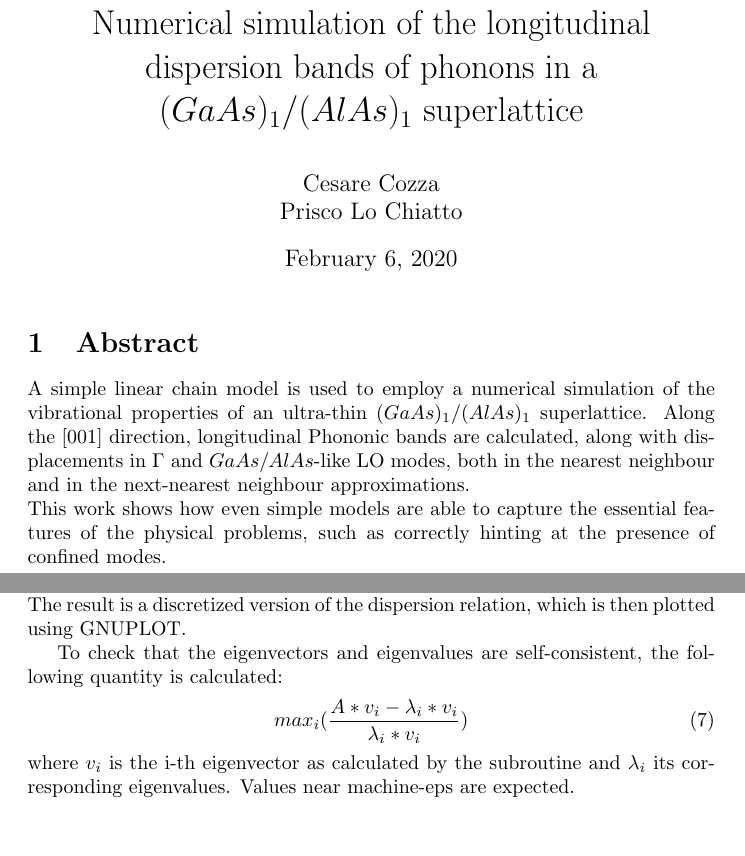
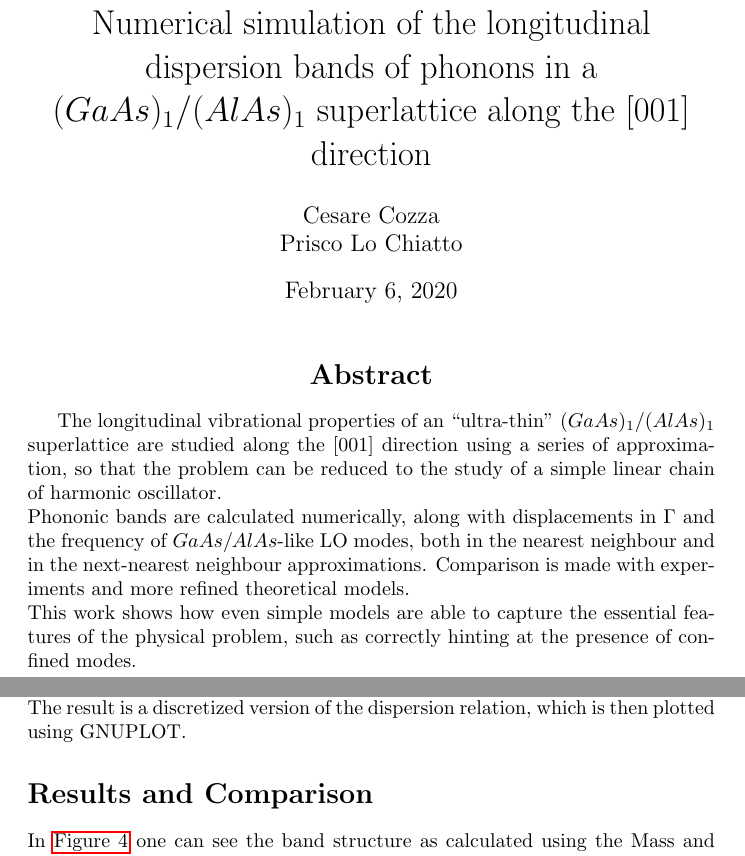
Before and after one commit to PriscoLC/Nanoscience, a LaTeX document (Relazione.tex): two parts of pages 1 and 5 of 9, joined at a grey line, cut so that both start at the same text. Compiled offline with pdfLaTeX.

Commit message:
Relazione Finita? 	modified:   Relazione.aux 	modified:   Relazione.log 	modified:   Relazione.out 	modified:   Relazione.pdf 	modified:   Relazione.tex

```diff
--- a/Relazione.tex
+++ b/Relazione.tex
@@ -53,13 +53,17 @@
 \begin{document}
 
 	\author{Cesare Cozza \\ Prisco Lo Chiatto }
-	\title{Numerical simulation of the longitudinal dispersion bands of phonons in a $(GaAs)_1/(AlAs)_1$ superlattice}
+	\title{Numerical simulation of the longitudinal dispersion bands of phonons in a $(GaAs)_1/(AlAs)_1$ superlattice along the [001] direction}
 	\maketitle
 
+	\begin{center}
+	\section*{Abstract}
+	\end{center}
 
-\section{Abstract}
-A simple linear chain model is used to employ a numerical simulation of the vibrational properties of an ultra-thin $(GaAs)_1/(AlAs)_1$ superlattice. Along the [001] direction, longitudinal Phononic bands are calculated, along with displacements in $\Gamma$ and $GaAs/AlAs$-like LO modes, both in the nearest neighbour and in the next-nearest neighbour approximations.\\
-This work shows how even simple models are able to capture the essential features of the physical problems, such as correctly hinting at the presence of confined modes.
+
+	The longitudinal vibrational properties of an “ultra-thin” $(GaAs)_1/(AlAs)_1$ superlattice are studied along the [001] direction using a series of approximation, so that the problem can be reduced to the study of a simple linear chain of harmonic oscillator.\\
+	Phononic bands are calculated numerically, along with displacements in $\Gamma$ and the frequency of $GaAs/AlAs$-like LO modes, both in the nearest neighbour and in the next-nearest neighbour approximations. Comparison is made with experiments and more refined theoretical models.\\
+This work shows how even simple models are able to capture the essential features of the physical problem, such as correctly hinting at the presence of confined modes.
 
 
     \newpage
@@ -187,14 +191,8 @@ A' = \begin{pmatrix}
 
 To obtain the solution of the problem a numerical approach was undertaken: a program in C++ has been written which, after discretising the Brillouin Zone in a selected number of points, calculates the appropriate wavevector $q$ for each points, and then fills the matrix in \autoref{eq:matrice} with the appropriate values. Finally, using a subroutine of the $Eigen$ linear algebra package, it finds eigenvectors and eigenvalues for each matrix.\\
 The result is a discretized version of the dispersion relation, which is then plotted using GNUPLOT. \par
-To check that the eigenvectors and eigenvalues are self-consistent, the following quantity is calculated:
-\begin{equation}
-max_{i}(\frac{A*v_{i} - \lambda_i*v_i}{\lambda_i*v_i})
-	\label{<+label+>}
-\end{equation}
-where $v_i$ is the i-th eigenvector as calculated by the subroutine and $\lambda_i$ its corresponding eigenvalues. Values near machine-eps are expected.
 
-\section{Results and Comparison}
+\section*{Results and Comparison}
 \begin{figure}[ht]
 	\centering
 	\includegraphics[scale=0.3]{same.jpeg}
```
Also changed, not shown: Relazione.pdf, Relazione.tex (14 more changed lines), 3 other files.
